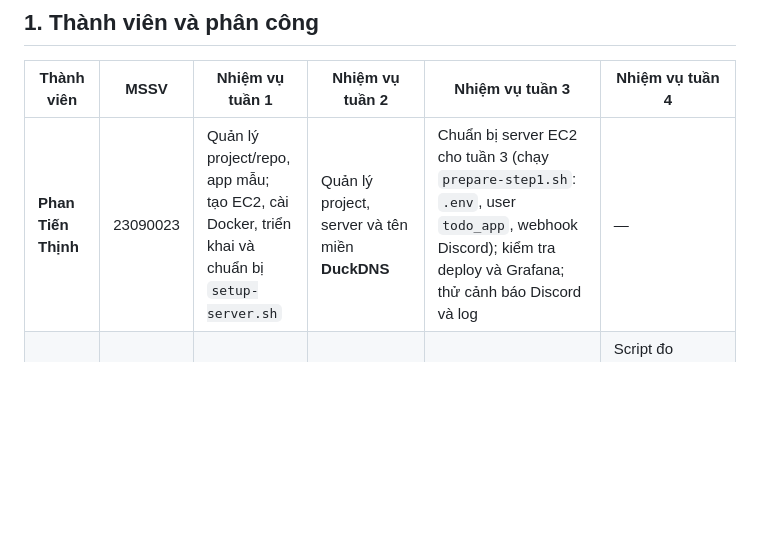
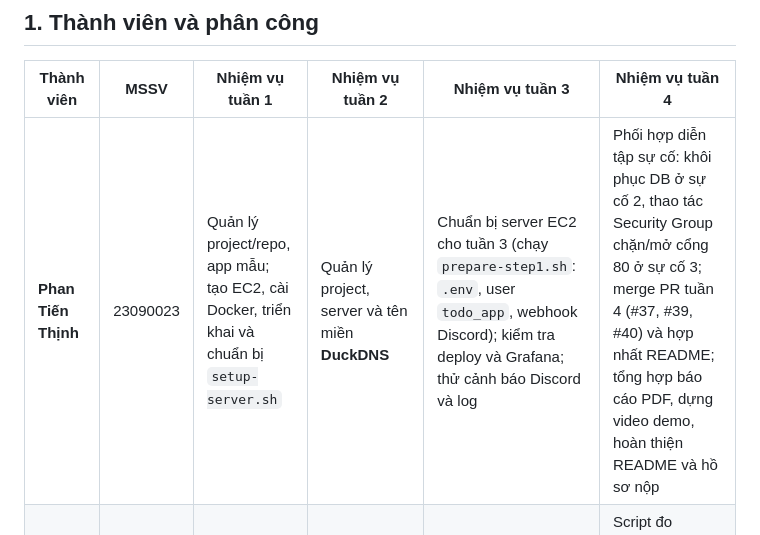
Before and after one commit to ericphan2545/devops-final, a Markdown page: README.md, the part around the change. GitHub-like rendering; blank space fills up the shorter version.

Commit message:
docs(readme): update week 4 tasks for Phan Tien Thinh (#41)

```diff
--- a/README.md
+++ b/README.md
@@ -30,7 +30,7 @@
 
 | Thành viên | MSSV | Nhiệm vụ tuần 1 | Nhiệm vụ tuần 2 | Nhiệm vụ tuần 3 | Nhiệm vụ tuần 4 |
 | --- | --- | --- | --- | --- | --- |
-| **Phan Tiến Thịnh** | 23090023 | Quản lý project/repo, app mẫu; tạo EC2, cài Docker, triển khai và chuẩn bị `setup-server.sh` | Quản lý project, server và tên miền **DuckDNS** | Chuẩn bị server EC2 cho tuần 3 (chạy `prepare-step1.sh`: `.env`, user `todo_app`, webhook Discord); kiểm tra deploy và Grafana; thử cảnh báo Discord và log | — |
+| **Phan Tiến Thịnh** | 23090023 | Quản lý project/repo, app mẫu; tạo EC2, cài Docker, triển khai và chuẩn bị `setup-server.sh` | Quản lý project, server và tên miền **DuckDNS** | Chuẩn bị server EC2 cho tuần 3 (chạy `prepare-step1.sh`: `.env`, user `todo_app`, webhook Discord); kiểm tra deploy và Grafana; thử cảnh báo Discord và log | Phối hợp diễn tập sự cố: khôi phục DB ở sự cố 2, thao tác Security Group chặn/mở cổng 80 ở sự cố 3; merge PR tuần 4 (#37, #39, #40) và hợp nhất README; tổng hợp báo cáo PDF, dựng video demo, hoàn thiện README và hồ sơ nộp |
 | **Ngô Tấn Đức** | 23090008 | Dockerfile, Compose, môi trường, Nginx, sơ đồ kiến trúc và README | Cập nhật README; thiết kế/cải tiến **UI (bonus)** | Viết script chuẩn bị server, phân quyền DB, migration/deploy và giám sát Grafana (PR #20) | Script đo deploy; đo thời gian pipeline/gián đoạn ba lần, ghi minh chứng và cập nhật README |
 | **Đặng Vĩnh Quang** | 23090005 | — | workflow CI/CD, chạy pipeline, đo thời gian ba lần, kiểm tra dữ liệu sau deploy và demo chặn lỗi | Ghi biên bản sự cố (Incident Report); ghi nhận cảnh báo Prometheus/Discord; tạo Pull Request cập nhật báo cáo | Thực hiện ba tình huống sự cố, Thu thập bằng chứng, Viết Playbook và biên bản sự cố, Cập nhật kiến trúc hệ thống, Phối hợp với các thành viên |
 | **Huỳnh Hữu Như Mẫn** | 23090020 | — |test với PostgreSQL, script deploy/mã phiên bản và GitHub Secrets | Viết script backup/restore (`backup.sh`, `restore.sh`, `db-check.sh`), thực nghiệm restore khôi phục DB (xác thực MD5); cấu hình UFW Firewall, kiểm tra bảo mật SSH, quét bí mật Git và kiểm thử phân quyền hẹp DB | Đo thực nghiệm Restore DB 3 lần (MD5 `55ed9488...`, TB 2.702s); diễn tập Sự cố 2 (sai mật khẩu DB); rà soát bảo mật UFW, SSH, Git Secrets, phân quyền hẹp `todo_app` và viết Báo cáo Paper Sec/Rel |
```
